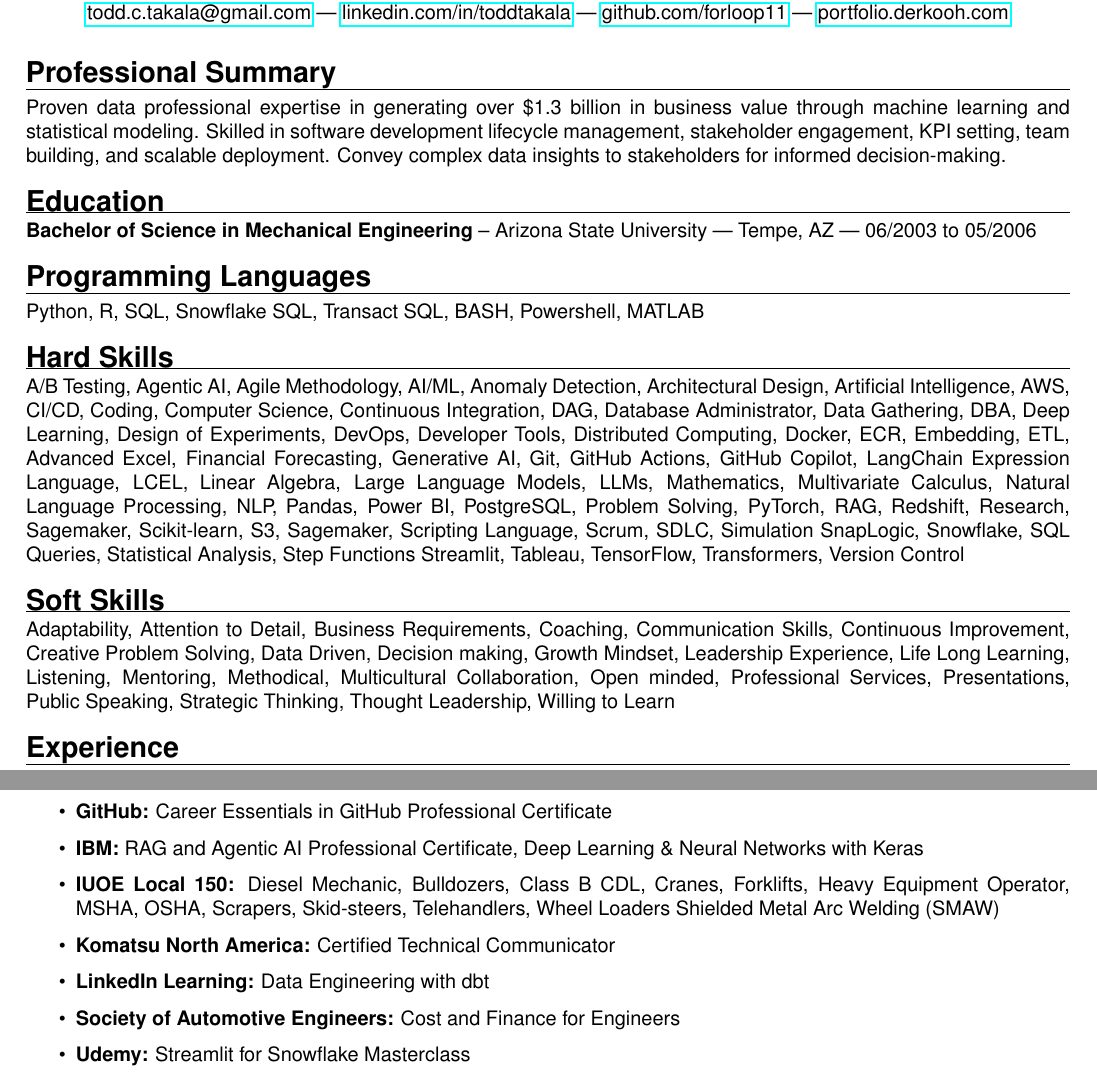
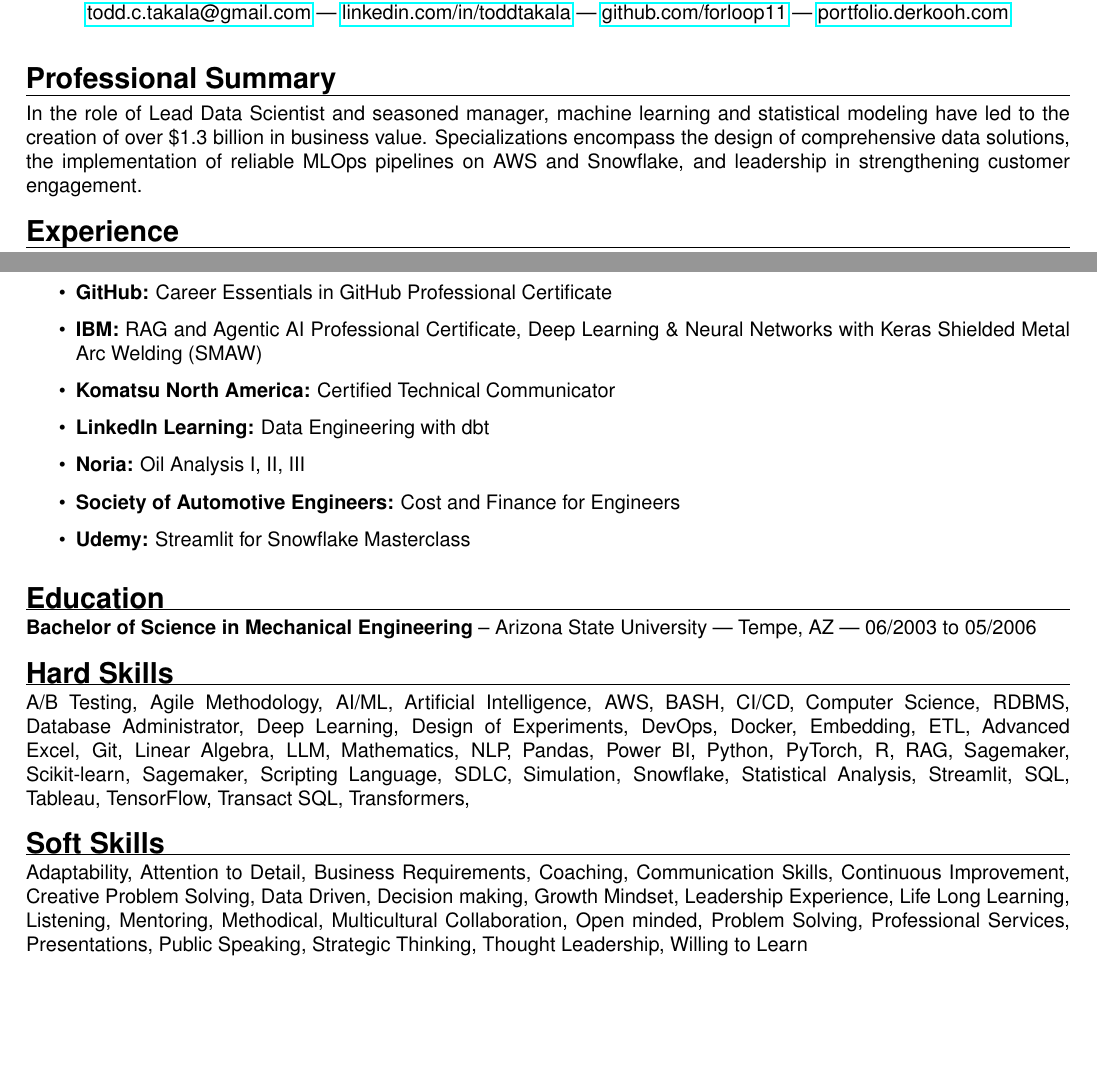
Before and after one commit to forloop11/resume-workshop, a LaTeX CV (todd_takala_resume.tex): two parts of pages 1 and 2 of 2, joined at a grey line, cut so that both start at the same text, the shorter picture padded with empty space. Compiled offline with pdfLaTeX.

Commit message:
Updates from Overleaf

```diff
--- a/todd_takala_resume.tex
+++ b/todd_takala_resume.tex
@@ -67,115 +67,7 @@
 
 \sectionheader{Professional Summary}
 
-Proven data professional expertise in generating over \$1.3 billion in business value through machine learning and statistical modeling. Skilled in software development lifecycle management, stakeholder engagement, KPI setting, team building, and scalable deployment. Convey complex data insights to stakeholders for informed decision-making.
-
-% ----- EDUCATION -----
-\sectionheader{Education}
-\textbf{Bachelor of Science in Mechanical Engineering} -- Arizona State University | Tempe, AZ | 06/2003 to 05/2006
-
-\sectionheader{Programming Languages}
-    Python,
-    R,
-    SQL,
-    Snowflake SQL,
-    Transact SQL,
-    BASH,
-    Powershell,
-    MATLAB
-
-
-\sectionheader{Hard Skills}
-    A/B Testing,
-    Agentic AI,
-    Agile Methodology,
-    AI/ML,
-    Anomaly Detection,
-    Architectural Design,
-    Artificial Intelligence,
-    AWS,
-    CI/CD,
-    Coding,
-    Computer Science,
-    Continuous Integration,
-    DAG,
-    Database Administrator,
-    Data Gathering,
-    DBA,
-    Deep Learning,
-    Design of Experiments,
-    DevOps,
-    Developer Tools,
-    Distributed Computing,
-    Docker,
-    ECR,
-    Embedding,
-    ETL,
-    Advanced Excel,
-    Financial Forecasting,
-    Generative AI,
-    Git,
-    GitHub Actions,
-    GitHub Copilot,
-    LangChain Expression Language,
-    LCEL,
-    Linear Algebra,
-    Large Language Models,
-    LLMs,
-    Mathematics,
-    Multivariate Calculus,
-    Natural Language Processing,
-    NLP,
-    Pandas,
-    Power BI,
-    PostgreSQL,
-    Problem Solving,
-    PyTorch,
-    RAG,
-    Redshift,
-    Research,
-    Sagemaker,
-    Scikit-learn,
-    S3,
-    Sagemaker,
-    Scripting Language,
-    Scrum,
-    SDLC,
-    Simulation
-    SnapLogic,
-    Snowflake,
-    SQL Queries,
-    Statistical Analysis,
-    Step Functions
-    Streamlit,
-    Tableau,
-    TensorFlow,
-    Transformers,
-    Version Control
-
-\sectionheader{Soft Skills}
-    Adaptability,
-    Attention to Detail,
-    Business Requirements,
-    Coaching,
-    Communication Skills,
-    Continuous Improvement,
-    Creative Problem Solving,
-    Data Driven,
-    Decision making,
-    Growth Mindset,
-    Leadership Experience,
-    Life Long Learning,
-    Listening,
-    Mentoring,
-    Methodical,
-    Multicultural Collaboration,
-    Open minded,
-    Professional Services,
-    Presentations,
-    Public Speaking,
-    Strategic Thinking,
-    Thought Leadership,
-    Willing to Learn
+In the role of Lead Data Scientist and seasoned manager, machine learning and statistical modeling have led to the creation of over \$1.3 billion in business value. Specializations encompass the design of comprehensive data solutions, the implementation of reliable MLOps pipelines on AWS and Snowflake, and leadership in strengthening customer engagement.
 
 \sectionheader{Experience}
 \textbf{Lead Data Scientist} | Caterpillar Inc. | Surprise, AZ | 09/2022 to Present
@@ -254,15 +146,117 @@
     Setting Performance Expectations
   \item \textbf{GitHub:} Career Essentials in GitHub Professional Certificate
   \item \textbf{IBM:} RAG and Agentic AI Professional Certificate, Deep Learning \& Neural Networks with Keras
-  \item \textbf{IUOE Local 150:} Diesel Mechanic, Bulldozers, Class B CDL, Cranes,  Forklifts, Heavy Equipment Operator, MSHA, OSHA, Scrapers, Skid-steers, Telehandlers, Wheel Loaders
+  % \item \textbf{IUOE Local 150:} Diesel Mechanic, Bulldozers, Class B CDL, Cranes,  Forklifts, Heavy Equipment Operator, MSHA, OSHA, Scrapers, Skid-steers, Telehandlers, Wheel Loaders
     Shielded Metal Arc Welding (SMAW)
   \item \textbf{Komatsu North America:} Certified Technical Communicator
   \item \textbf{LinkedIn Learning:} Data Engineering with dbt
+  \item \textbf{Noria:} Oil Analysis I, II, III
   \item \textbf{Society of Automotive Engineers:} Cost and Finance for Engineers
   \item \textbf{Udemy:} Streamlit for Snowflake Masterclass
 \end{itemize}
 
+% ----- EDUCATION -----
+\sectionheader{Education}
+\textbf{Bachelor of Science in Mechanical Engineering} -- Arizona State University | Tempe, AZ | 06/2003 to 05/2006
 
+\sectionheader{Hard Skills}
+    A/B Testing,
+    % Agentic AI,
+    Agile Methodology,
+    AI/ML,
+    % Anomaly Detection,
+    % Architectural Design,
+    Artificial Intelligence,
+    AWS,
+    BASH,
+    CI/CD,
+    % Coding,
+    Computer Science,
+    % Continuous Integration,
+    % DAG,
+    RDBMS,
+    Database Administrator,
+    % Data Gathering,
+    % DBA,
+    Deep Learning,
+    Design of Experiments,
+    DevOps,
+    % Developer Tools,
+    % Distributed Computing,
+    Docker,
+    % ECR,
+    Embedding,
+    ETL,
+    Advanced Excel,
+    % Financial Forecasting,
+    % Generative AI,
+    Git,
+    % GitHub Actions,
+    % GitHub Copilot,
+    % LangChain Expression Language,
+    % LCEL,
+    Linear Algebra,
+    % Large Language Models,
+    LLM,
+    Mathematics,
+    % Multivariate Calculus,
+    % Natural Language Processing,
+    NLP,
+    Pandas,
+    Power BI,
+    % PostgreSQL,
+    Python,
+    PyTorch,
+    R,
+    RAG,
+    % Redshift,
+    % Research,
+    Sagemaker,
+    Scikit-learn,
+    % S3,
+    Sagemaker,
+    Scripting Language,
+    % Scrum,
+    SDLC,
+    Simulation,
+    % SnapLogic,
+    Snowflake,
+    % SQL Queries,
+    Statistical Analysis,
+    % Step Functions,
+    Streamlit,
+    SQL,
+    Tableau,
+    TensorFlow,
+    Transact SQL,
+    Transformers,
+    % Version Control
+
+\sectionheader{Soft Skills}
+    Adaptability,
+    Attention to Detail,
+    Business Requirements,
+    Coaching,
+    Communication Skills,
+    Continuous Improvement,
+    Creative Problem Solving,
+    Data Driven,
+    Decision making,
+    Growth Mindset,
+    Leadership Experience,
+    Life Long Learning,
+    Listening,
+    Mentoring,
+    Methodical,
+    Multicultural Collaboration,
+    Open minded,
+    Problem Solving,
+    Professional Services,
+    Presentations,
+    Public Speaking,
+    Strategic Thinking,
+    Thought Leadership,
+    Willing to Learn
 
 
 
```
Also changed, not shown: todd_takala_resume.tex (4 more changed lines).
